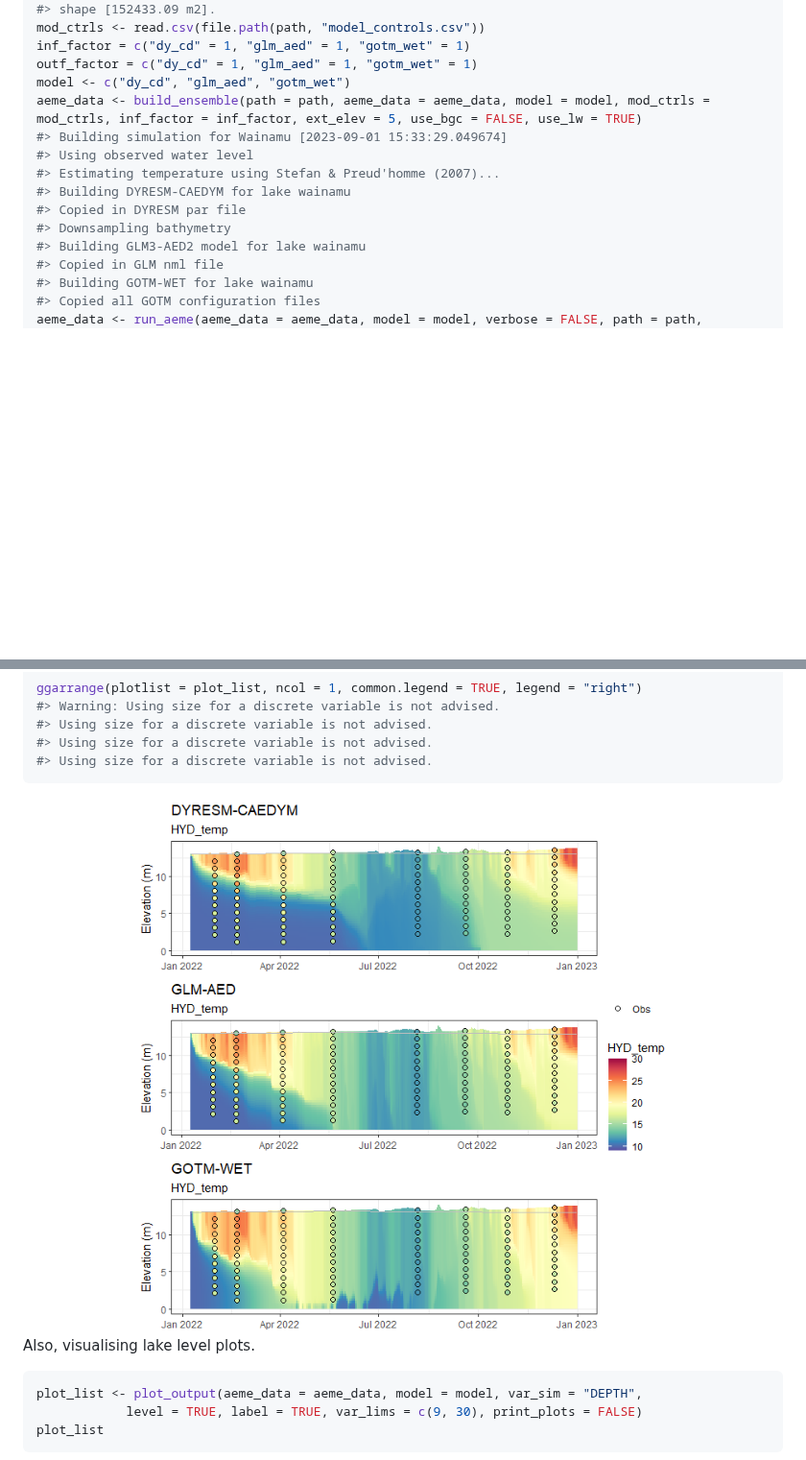
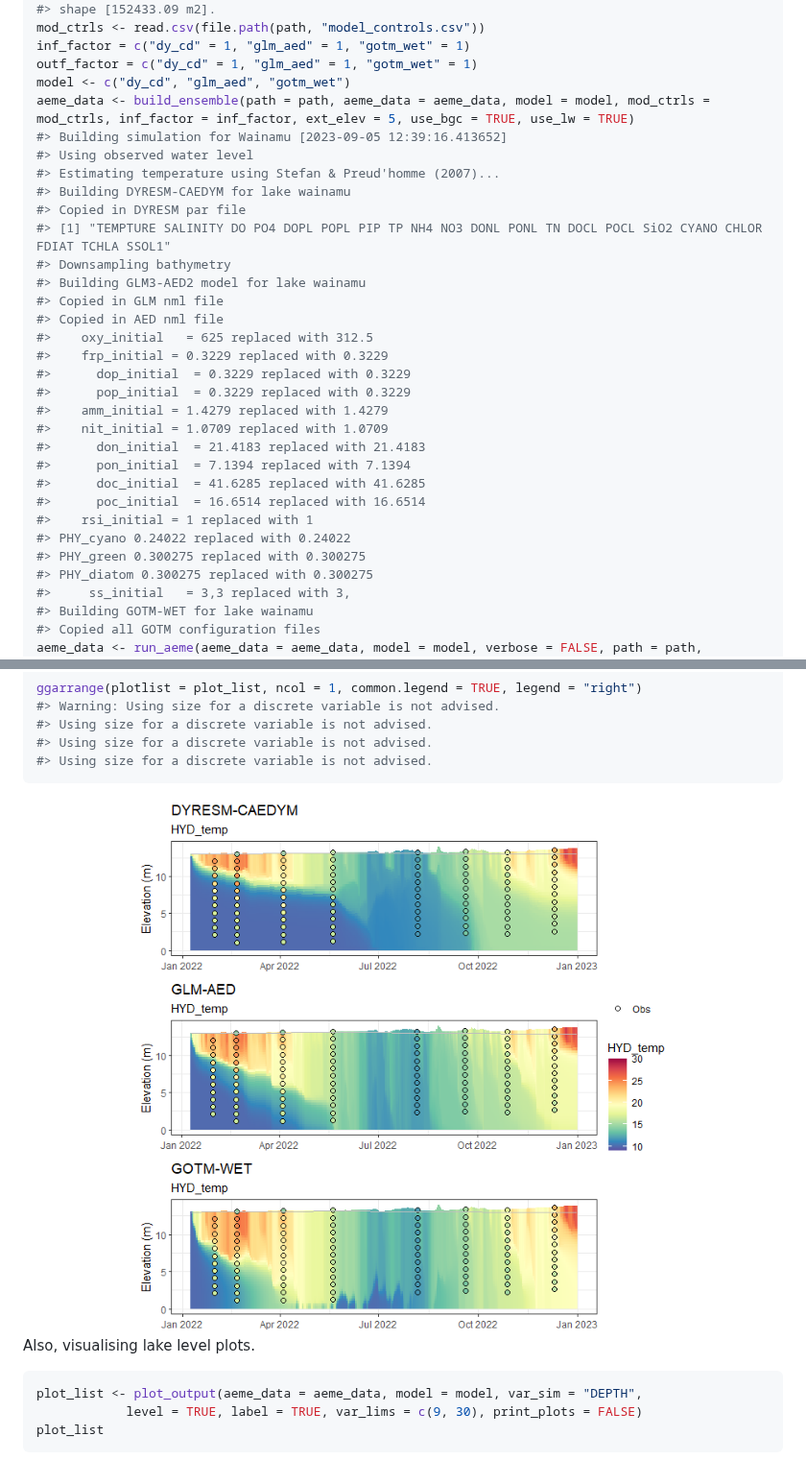
Before and after one commit to limnotrack/AEME, a Markdown page: README.md, 2 parts joined by grey strips. Shown at 96% size. Rendered like a GitHub page; pictures changed too: man/figures/README-plot_output-1.png; blank space fills up the shorter version.

```diff
--- a/README.md
+++ b/README.md
@@ -55,15 +55,32 @@ mod_ctrls <- read.csv(file.path(path, "model_controls.csv"))
 inf_factor = c("dy_cd" = 1, "glm_aed" = 1, "gotm_wet" = 1)
 outf_factor = c("dy_cd" = 1, "glm_aed" = 1, "gotm_wet" = 1)
 model <- c("dy_cd", "glm_aed", "gotm_wet")
-aeme_data <- build_ensemble(path = path, aeme_data = aeme_data, model = model, mod_ctrls = mod_ctrls, inf_factor = inf_factor, ext_elev = 5, use_bgc = FALSE, use_lw = TRUE)
-#> Building simulation for Wainamu [2023-09-01 15:33:29.049674]
+aeme_data <- build_ensemble(path = path, aeme_data = aeme_data, model = model, mod_ctrls = mod_ctrls, inf_factor = inf_factor, ext_elev = 5, use_bgc = TRUE, use_lw = TRUE)
+#> Building simulation for Wainamu [2023-09-05 12:39:16.413652]
 #> Using observed water level
 #> Estimating temperature using Stefan & Preud'homme (2007)...
 #> Building DYRESM-CAEDYM for lake wainamu
 #> Copied in DYRESM par file
+#> [1] "TEMPTURE SALINITY DO PO4 DOPL POPL PIP TP NH4 NO3 DONL PONL TN DOCL POCL SiO2 CYANO CHLOR FDIAT TCHLA SSOL1"
 #> Downsampling bathymetry
 #> Building GLM3-AED2 model for lake wainamu
 #> Copied in GLM nml file
+#> Copied in AED nml file
+#>    oxy_initial   = 625 replaced with 312.5
+#>    frp_initial = 0.3229 replaced with 0.3229
+#>      dop_initial  = 0.3229 replaced with 0.3229
+#>      pop_initial  = 0.3229 replaced with 0.3229
+#>    amm_initial = 1.4279 replaced with 1.4279
+#>    nit_initial = 1.0709 replaced with 1.0709
+#>      don_initial  = 21.4183 replaced with 21.4183
+#>      pon_initial  = 7.1394 replaced with 7.1394
+#>      doc_initial  = 41.6285 replaced with 41.6285
+#>      poc_initial  = 16.6514 replaced with 16.6514
+#>    rsi_initial = 1 replaced with 1
+#> PHY_cyano 0.24022 replaced with 0.24022
+#> PHY_green 0.300275 replaced with 0.300275
+#> PHY_diatom 0.300275 replaced with 0.300275
+#>     ss_initial   = 3,3 replaced with 3,
 #> Building GOTM-WET for lake wainamu
 #> Copied all GOTM configuration files
 aeme_data <- run_aeme(aeme_data = aeme_data, model = model, verbose = FALSE, path = path, parallel = TRUE, mod_ctrls = mod_ctrls)
```
Also changed, not shown: other parts of README.md (+162 -141 lines), man/figures/README-plot-output-DEPTH-1.png, 5 other files.
